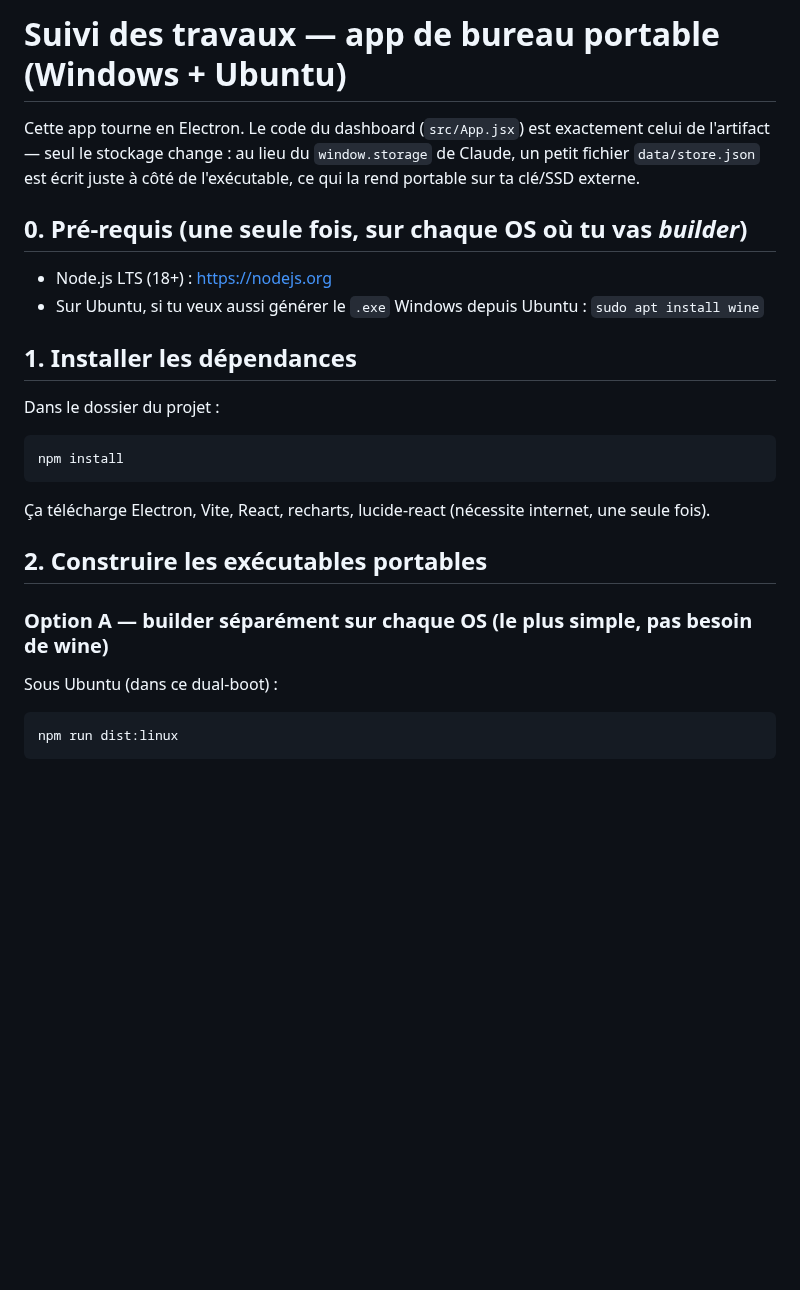
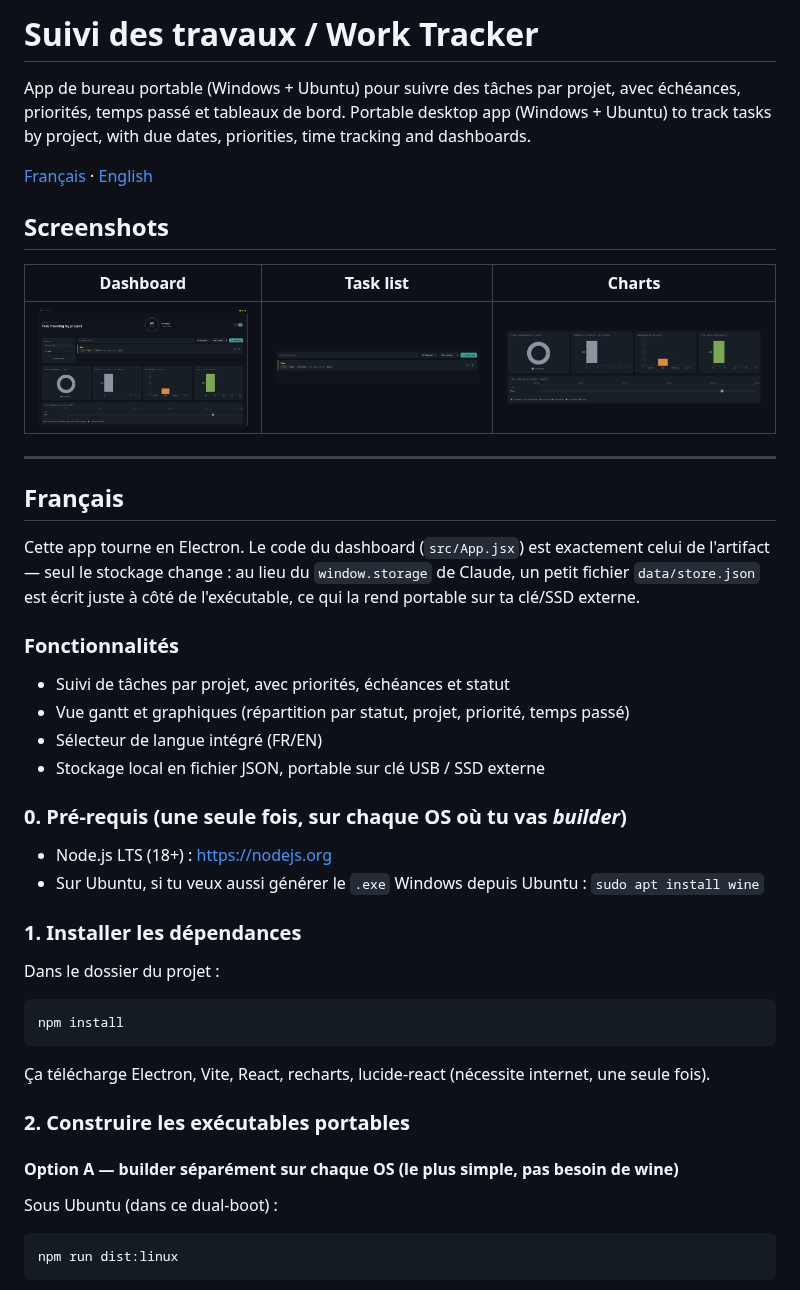
Before and after one commit to Labmember7/personal-work-organizer, a Markdown page: README.md, the part around one of its changes. GitHub-like rendering; pictures changed too: docs/screenshots/charts.png (added), docs/screenshots/dashboard.png (added), docs/screenshots/tasks.png (added); blank space fills up the shorter version.

````diff
--- a/README.md
+++ b/README.md
@@ -1,16 +1,43 @@
-# Suivi des travaux — app de bureau portable (Windows + Ubuntu)
+# Suivi des travaux / Work Tracker
+
+App de bureau portable (Windows + Ubuntu) pour suivre des tâches par projet, avec échéances, priorités, temps passé et tableaux de bord.
+Portable desktop app (Windows + Ubuntu) to track tasks by project, with due dates, priorities, time tracking and dashboards.
+
+[Français](#français) · [English](#english)
+
+## Screenshots
+
+<!--
+Drop your PNG/JPG files in docs/screenshots/ with these exact names and they'll show up here automatically.
+Suggested shots: main dashboard, task list / gantt view, charts panel.
+-->
+
+| Dashboard | Task list | Charts |
+|---|---|---|
+| ![Dashboard](docs/screenshots/dashboard.png) | ![Task list](docs/screenshots/tasks.png) | ![Charts](docs/screenshots/charts.png) |
+
+---
+
+## Français
 
 Cette app tourne en Electron. Le code du dashboard (`src/App.jsx`) est
 exactement celui de l'artifact — seul le stockage change : au lieu du
 `window.storage` de Claude, un petit fichier `data/store.json` est écrit
 juste à côté de l'exécutable, ce qui la rend portable sur ta clé/SSD externe.
 
-## 0. Pré-requis (une seule fois, sur chaque OS où tu vas *builder*)
+### Fonctionnalités
+
+- Suivi de tâches par projet, avec priorités, échéances et statut
+- Vue gantt et graphiques (répartition par statut, projet, priorité, temps passé)
+- Sélecteur de langue intégré (FR/EN)
+- Stockage local en fichier JSON, portable sur clé USB / SSD externe
+
+### 0. Pré-requis (une seule fois, sur chaque OS où tu vas *builder*)
 
 - Node.js LTS (18+) : https://nodejs.org
 - Sur Ubuntu, si tu veux aussi générer le `.exe` Windows depuis Ubuntu : `sudo apt install wine`
 
-## 1. Installer les dépendances
+### 1. Installer les dépendances
 
 Dans le dossier du projet :
 
@@ -21,9 +48,9 @@ npm install
 Ça télécharge Electron, Vite, React, recharts, lucide-react (nécessite internet,
 une seule fois).
 
-## 2. Construire les exécutables portables
+### 2. Construire les exécutables portables
 
-### Option A — builder séparément sur chaque OS (le plus simple, pas besoin de wine)
+#### Option A — builder séparément sur chaque OS (le plus simple, pas besoin de wine)
 
 Sous Ubuntu (dans ce dual-boot) :
 ```bash
````
Also changed, not shown: other parts of README.md (+115 -6 lines), 8 other files.
